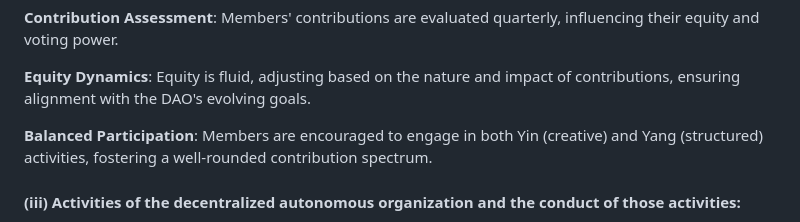
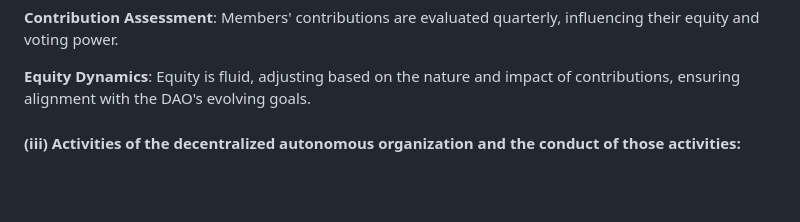
Before and after one commit to Circaevum/circaevum-dao-phase-1, a Markdown page: Addendum.md, the part around the change. GitHub-like rendering; blank space fills up the shorter version.

Commit message:
remove ambiguous Yin Yang statement on balanced contributions

```diff
--- a/Addendum.md
+++ b/Addendum.md
@@ -109,7 +109,6 @@ This duality ensures that members engage in both creative and structured activit
 
 **Equity Dynamics**: Equity is fluid, adjusting based on the nature and impact of contributions, ensuring alignment with the DAO's evolving goals.
 
-**Balanced Participation**: Members are encouraged to engage in both Yin (creative) and Yang (structured) activities, fostering a well-rounded contribution spectrum.
 
 #### (iii) Activities of the decentralized autonomous organization and the conduct of those activities:
 
```
